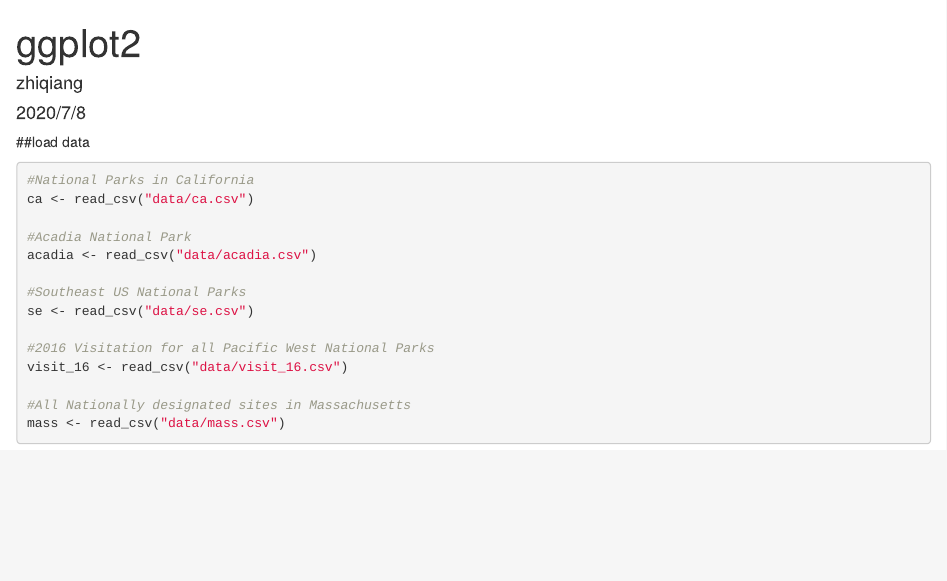
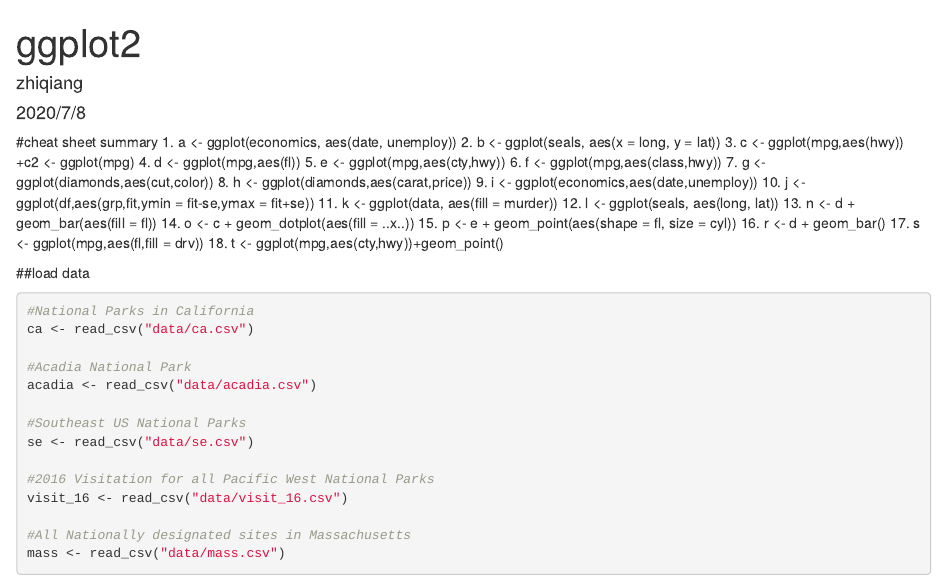
Before and after one commit to mark914/Quickstart, an R Markdown document (ggplot2.Rmd): the page in a window 1100 px wide, from its top. Rendered offline with R 4.5, knitr and Pandoc, with nearby package versions; code that draws random numbers runs with fixed seeds of ours.

Commit message:
homework2 is almost ready!

````diff
--- a/ggplot2.Rmd
+++ b/ggplot2.Rmd
@@ -12,8 +12,26 @@
 library(tidyverse)
 library(MASS)
 ```
-
-
+#cheat sheet summary
+1. a <- ggplot(economics, aes(date, unemploy))
+2. b <- ggplot(seals, aes(x = long, y = lat))
+3. c <- ggplot(mpg,aes(hwy))
+    +c2 <- ggplot(mpg)
+4. d <- ggplot(mpg,aes(fl))
+5. e <- ggplot(mpg,aes(cty,hwy))
+6. f <- ggplot(mpg,aes(class,hwy))
+7. g <- ggplot(diamonds,aes(cut,color))
+8. h <- ggplot(diamonds,aes(carat,price))
+9. i <- ggplot(economics,aes(date,unemploy))
+10. j <- ggplot(df,aes(grp,fit,ymin = fit-se,ymax = fit+se))
+11. k <- ggplot(data, aes(fill = murder))
+12. l <- ggplot(seals, aes(long, lat))
+13. n <- d + geom_bar(aes(fill = fl))
+14. o <- c + geom_dotplot(aes(fill = ..x..))
+15. p <- e + geom_point(aes(shape = fl, size = cyl))
+16. r <- d + geom_bar()
+17. s <- ggplot(mpg,aes(fl,fill = drv))
+18. t <- ggplot(mpg,aes(cty,hwy))+geom_point()
 
 
 ##load data
````
